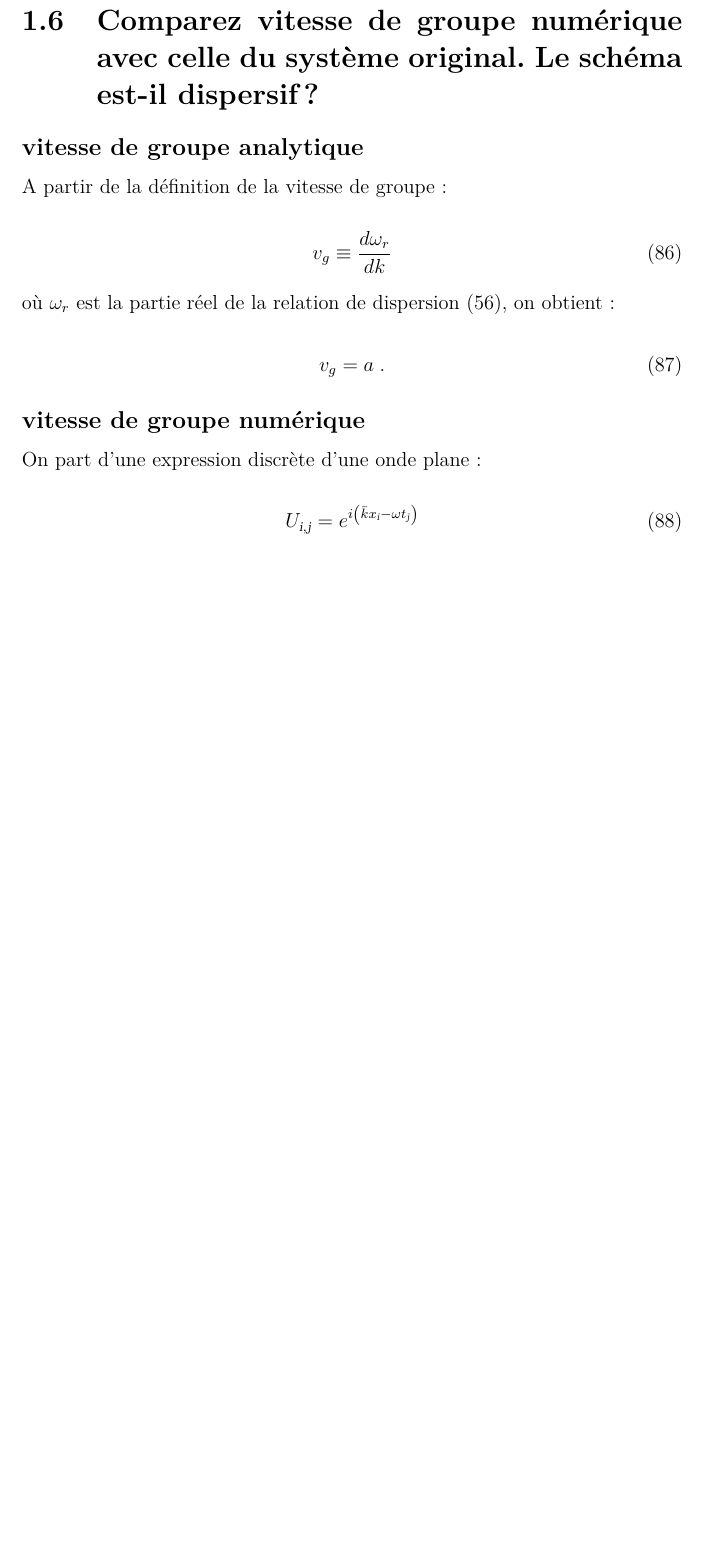
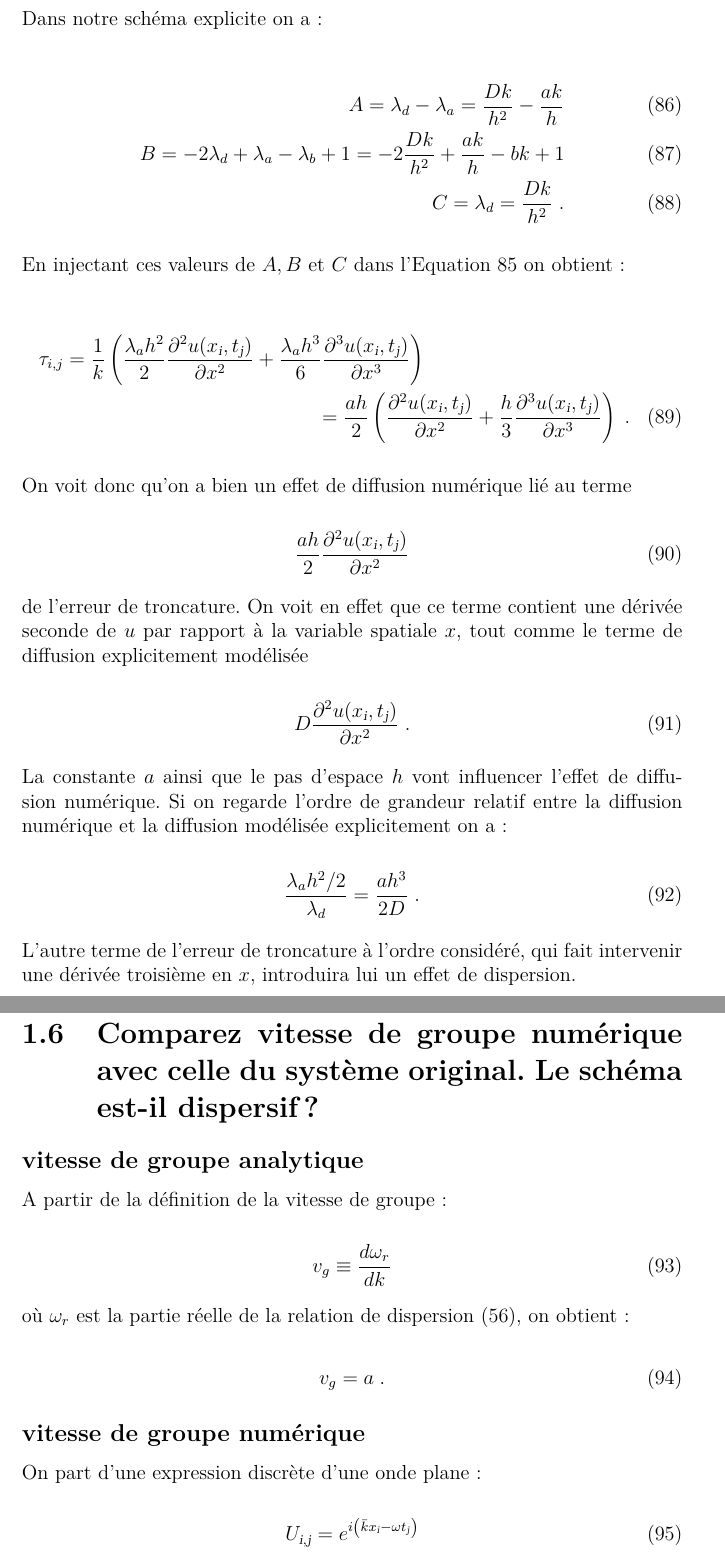
Before and after one commit to aschils/simulation_numerique, a LaTeX document (crucifix/rapport/rapport.tex): part of page 23 of 27 before the commit and two parts of pages 23 and 24 of 28 after it, the two joined at a grey line, cut at the place of the change, the shorter picture padded with empty space. Compiled offline with pdfLaTeX.

Commit message:
diffusion numerique schema explicite

```diff
--- a/crucifix/rapport/rapport.tex
+++ b/crucifix/rapport/rapport.tex
@@ -945,4 +946,47 @@ obtient:
 \end{multline}
+
+Dans notre schéma explicite on a:
+
+\begin{align}
+  A = \lambda_d - \lambda_a = \frac{Dk}{h^2} - \frac{ak}{h}\\
+  B = -2 \lambda_d + \lambda_a - \lambda_b +1 = -2 \frac{Dk}{h^2} + \frac{ak}{h} - bk +1\\
+  C = \lambda_d = \frac{Dk}{h^2}\;.
+\end{align}
+
+En injectant ces valeurs de $A,B$ et $C$ dans l'Equation~\ref{eq:tau_isole} on obtient:
+
+\begin{multline}
+  \tau_{i,j} = \frac{1}{k} \left ( \frac{\lambda_a h^2}{2} \frac{\partial^2 u(x_{\textsl{i}},t_{\textsl{j}})}{\partial x^2} + \frac{\lambda_a h^3}{6} \frac{\partial^3 u(x_{\textsl{i}},t_{\textsl{j}})}{\partial x^3} \right)\\
+  = \frac{a h}{2} \left ( \frac{\partial^2 u(x_{\textsl{i}},t_{\textsl{j}})}{\partial x^2} + \frac{h}{3} \frac{\partial^3 u(x_{\textsl{i}},t_{\textsl{j}})}{\partial x^3} \right ) \;.
+\end{multline}
+
+On voit donc qu'on a bien un effet de diffusion numérique lié au terme
+
+\begin{equation}
+  \frac{a h}{2} \frac{\partial^2 u(x_{\textsl{i}},t_{\textsl{j}})}{\partial x^2}
+\end{equation}
+
+de l'erreur de troncature. On voit en effet que ce terme contient une dérivée
+seconde de $u$ par rapport à la variable spatiale $x$, tout comme le terme
+de diffusion explicitement modélisée
+
+\begin{equation}
+  D \frac{\partial^2 u(x_{\textsl{i}},t_{\textsl{j}})}{\partial x^2}\;.
+\end{equation}
+
+La constante $a$ ainsi que le pas d'espace $h$ vont influencer l'effet
+de diffusion numérique. Si on regarde l'ordre de grandeur relatif entre
+la diffusion numérique et la diffusion modélisée explicitement on a:
+
+\begin{equation}
+  \frac{\lambda_a h^2 /2}{\lambda_d} = \frac{a h^3}{2D}\;.
+\end{equation}
+
+%Si on considère $a$ et $D$ comme des constantes, l'ordre de grandeur relatif
+%entre diffusion numérique et diffusion modélisée explicitement est donc $\mathcal{O} \left (h^3 \right )$.
+
+L'autre terme de l'erreur de troncature à l'ordre considéré, qui fait intervenir une dérivée troisième
+en $x$, introduira lui un effet de dispersion.
 
 \section{Comparez vitesse de groupe numérique avec celle du système original. Le schéma est-il dispersif?}
 
@@ -954,7 +998,7 @@ A partir de la définition de la vitesse de groupe :
  v_{g} \equiv \frac{d\omega_{r}}{dk}
 \end{equation}
 
-où $\omega_{r}$ est la partie réel de la relation de dispersion \eqref{eq:dispersion}, on obtient :
+où $\omega_{r}$ est la partie réelle de la relation de dispersion \eqref{eq:dispersion}, on obtient :
 
 \begin{equation}
  v_{g} = a\;.
```
Also changed, not shown: crucifix/rapport/rapport.pdf, crucifix/rapport/rapport.tex (1 more changed lines).
